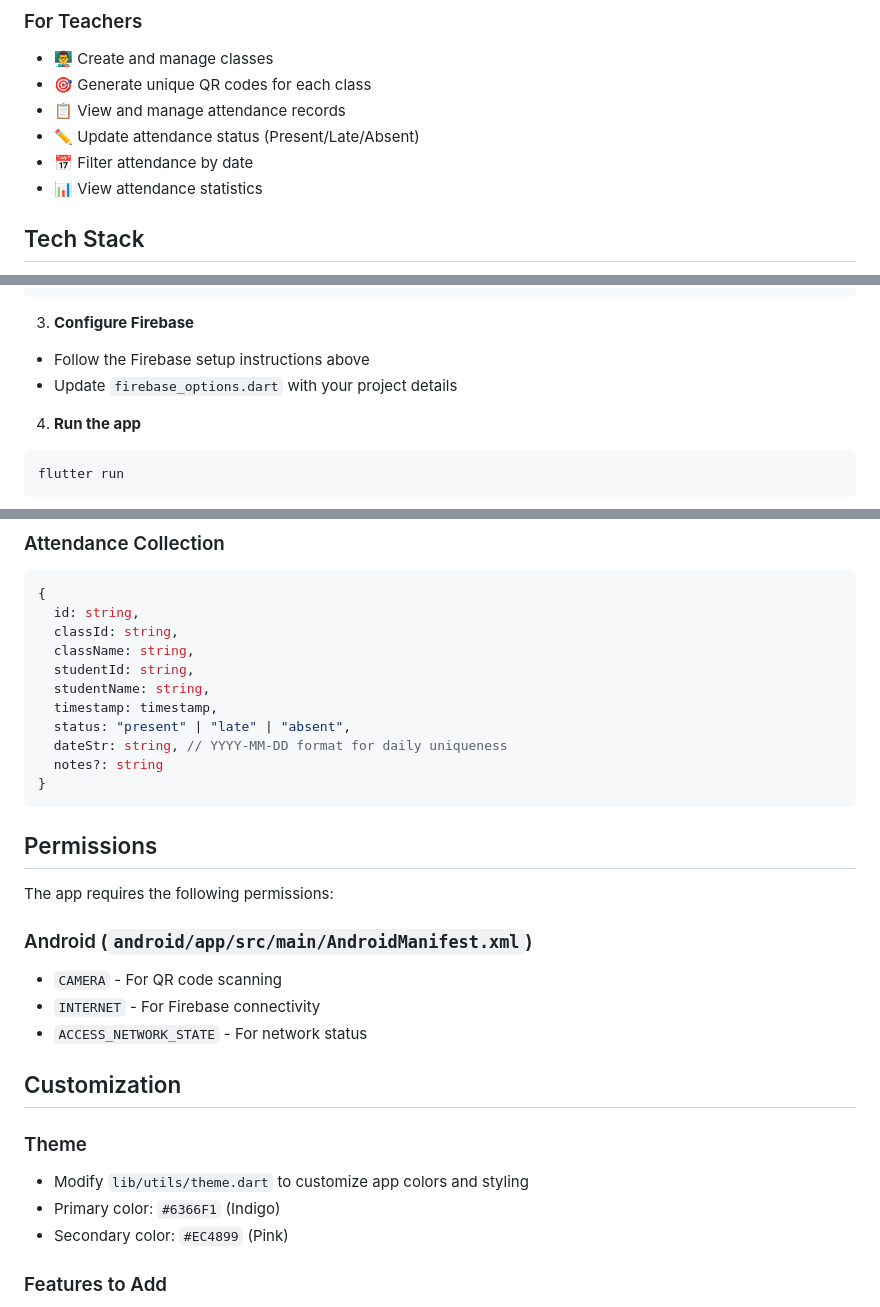
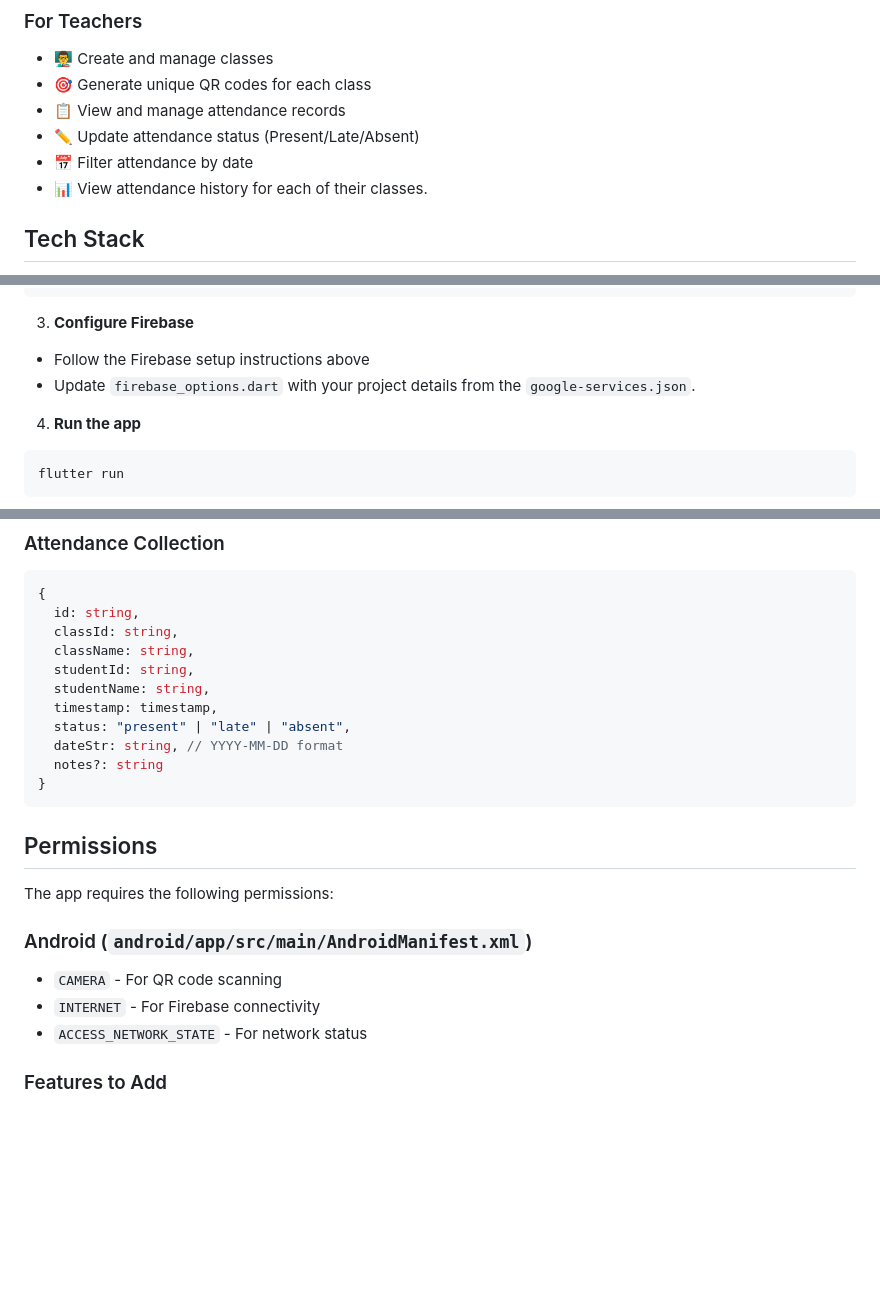
Before and after one commit to Surya-Raghuram/QR-Attendance-App, a Markdown page: README.md, 3 parts joined by grey strips. Rendered like a GitHub page; blank space fills up the shorter version.

````diff
--- a/README.md
+++ b/README.md
@@ -17,7 +17,7 @@ A Flutter-based mobile application for QR code attendance management with Fireba
 - 📋 View and manage attendance records
 - ✏️ Update attendance status (Present/Late/Absent)
 - 📅 Filter attendance by date
-- 📊 View attendance statistics
+- 📊 View attendance history for each of their classes.
 
 ## Tech Stack
 
@@ -122,7 +96,7 @@ flutter pub get
 
 3. **Configure Firebase**
 - Follow the Firebase setup instructions above
-- Update `firebase_options.dart` with your project details
+- Update `firebase_options.dart` with your project details from the `google-services.json`.
 
 4. **Run the app**
 ```bash
@@ -199,7 +173,7 @@ flutter run
   studentName: string,
   timestamp: timestamp,
   status: "present" | "late" | "absent",
-  dateStr: string, // YYYY-MM-DD format for daily uniqueness
+  dateStr: string, // YYYY-MM-DD format
   notes?: string
 }
 ```
@@ -212,13 +186,6 @@ The app requires the following permissions:
 - `CAMERA` - For QR code scanning
 - `INTERNET` - For Firebase connectivity
 - `ACCESS_NETWORK_STATE` - For network status
-
-## Customization
-
-### Theme
-- Modify `lib/utils/theme.dart` to customize app colors and styling
-- Primary color: `#6366F1` (Indigo)
-- Secondary color: `#EC4899` (Pink)
 
 ### Features to Add
 - [ ] Push notifications for attendance reminders
````
Also changed, not shown: other parts of README.md (+5 -39 lines).
